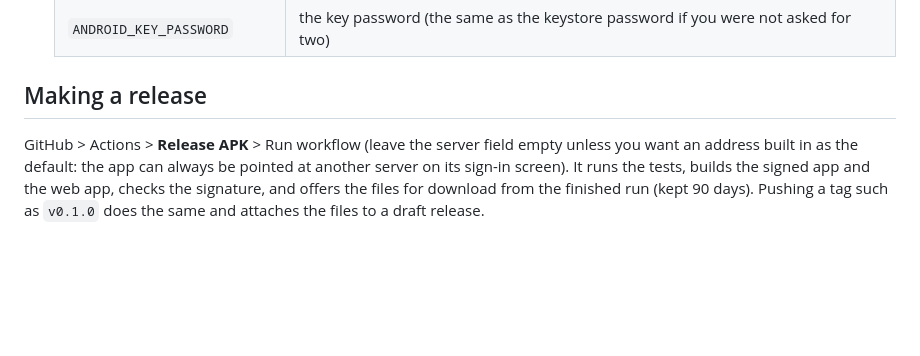
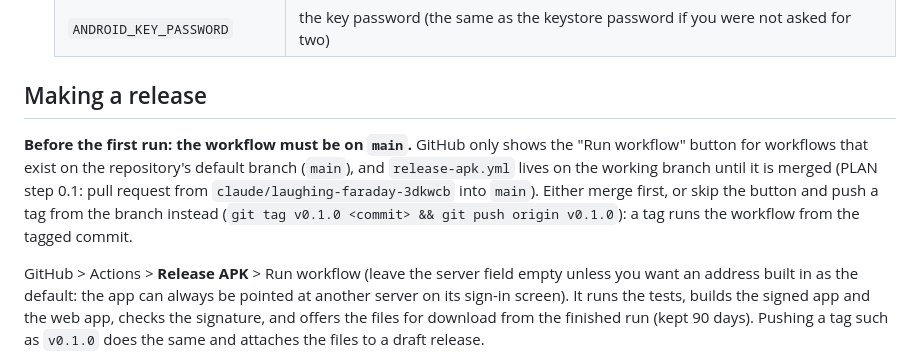
Before and after one commit to AzatKabulov/ERP-System, a Markdown page: docs/ANDROID_RELEASE.md, the part around the change. Drawn GitHub-style; blank space fills up the shorter version.

Commit message:
Release docs: the Release APK workflow must be on main (or started by a tag)

```diff
--- a/docs/ANDROID_RELEASE.md
+++ b/docs/ANDROID_RELEASE.md
@@ -31,6 +31,8 @@ The key stays outside the repository and outside this cloud session: **you** cre
 
 ## Making a release
 
+**Before the first run: the workflow must be on `main`.** GitHub only shows the "Run workflow" button for workflows that exist on the repository's default branch (`main`), and `release-apk.yml` lives on the working branch until it is merged (PLAN step 0.1: pull request from `claude/laughing-faraday-3dkwcb` into `main`). Either merge first, or skip the button and push a tag from the branch instead (`git tag v0.1.0 <commit> && git push origin v0.1.0`): a tag runs the workflow from the tagged commit.
+
 GitHub > Actions > **Release APK** > Run workflow (leave the server field empty unless you want an address built in as the default: the app can always be pointed at another server on its sign-in screen). It runs the tests, builds the signed app and the web app, checks the signature, and offers the files for download from the finished run (kept 90 days). Pushing a tag such as `v0.1.0` does the same and attaches the files to a draft release.
 
 The version number the app shows comes from `mobile/pubspec.yaml` (`version: 0.1.0+1`); the build number is the run number, so every build is newer than the last one and Android accepts it as an update.
```
Also changed, not shown: HANDOFF.md (+1 -1 lines).
